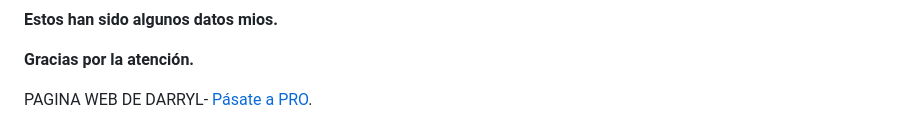
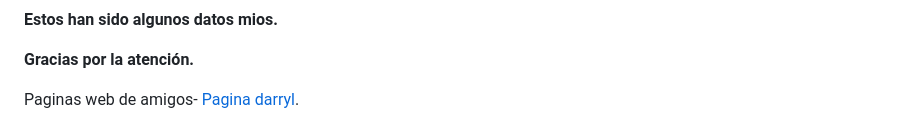
Before and after one commit to Nick-Grupp/Pagina2, a Markdown page: README.md, the part around the change. Rendered like a GitHub page.

```diff
--- a/README.md
+++ b/README.md
@@ -69,4 +69,4 @@
 <p><br></p>
 <p style="text-align: center;"><span style="color: rgb(71, 85, 119); font-size: 20px;"><strong>Estos han sido algunos datos mios.&nbsp;</strong></span></p>
 <p style="text-align: center;"><span style="color: rgb(71, 85, 119); font-size: 20px;"><strong>Gracias por la atenci&oacute;n.</strong></span></p>
-<div style="color: red;">PAGINA WEB DE DARRYL- <a href="https://darrylpagweb.github.io/darrylpagweb/">P&aacute;sate a PRO</a>.</div>
+<div style="color: red;">Paginas web de amigos- <a href="https://darrylpagweb.github.io/darrylpagweb/">Pagina darryl</a>.</div>
```
